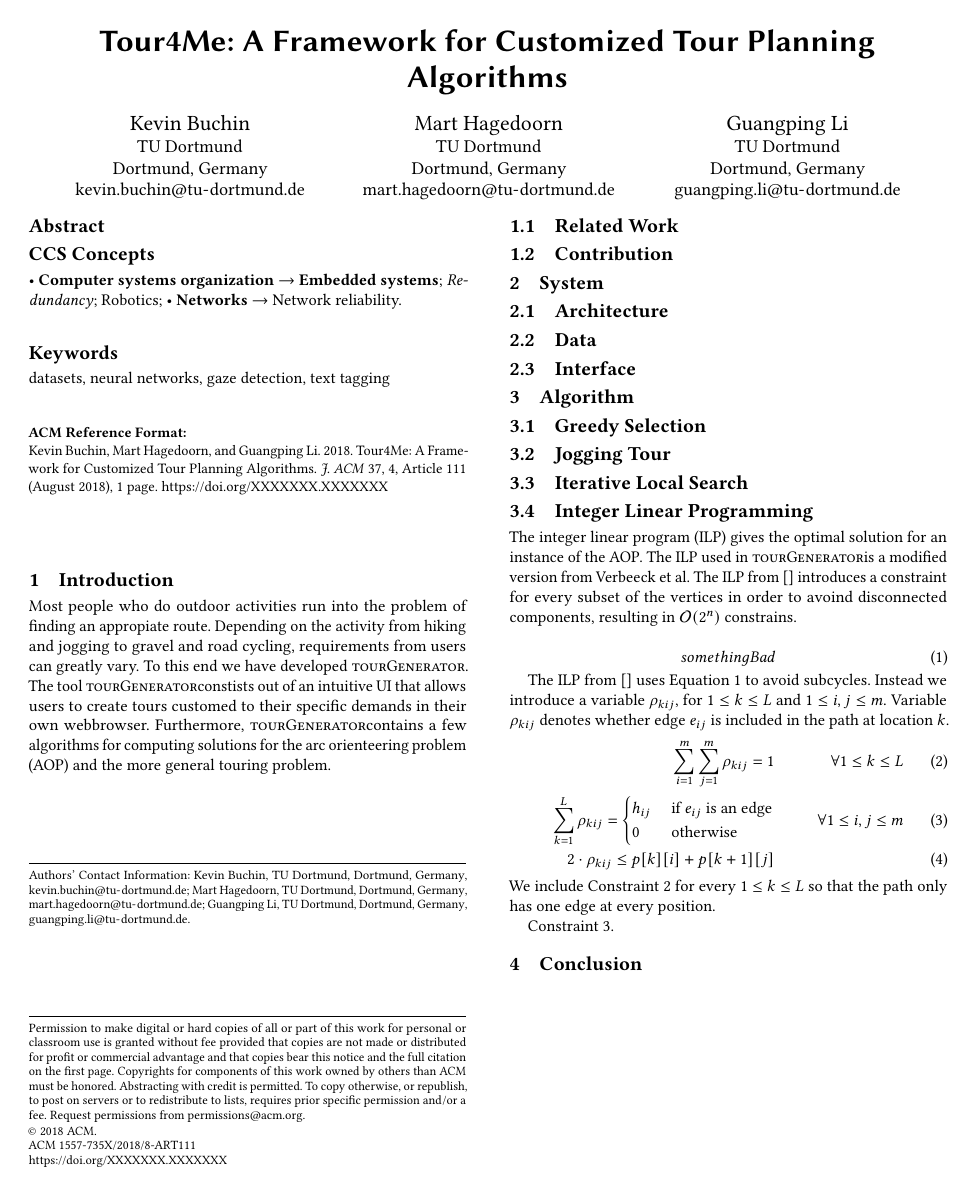
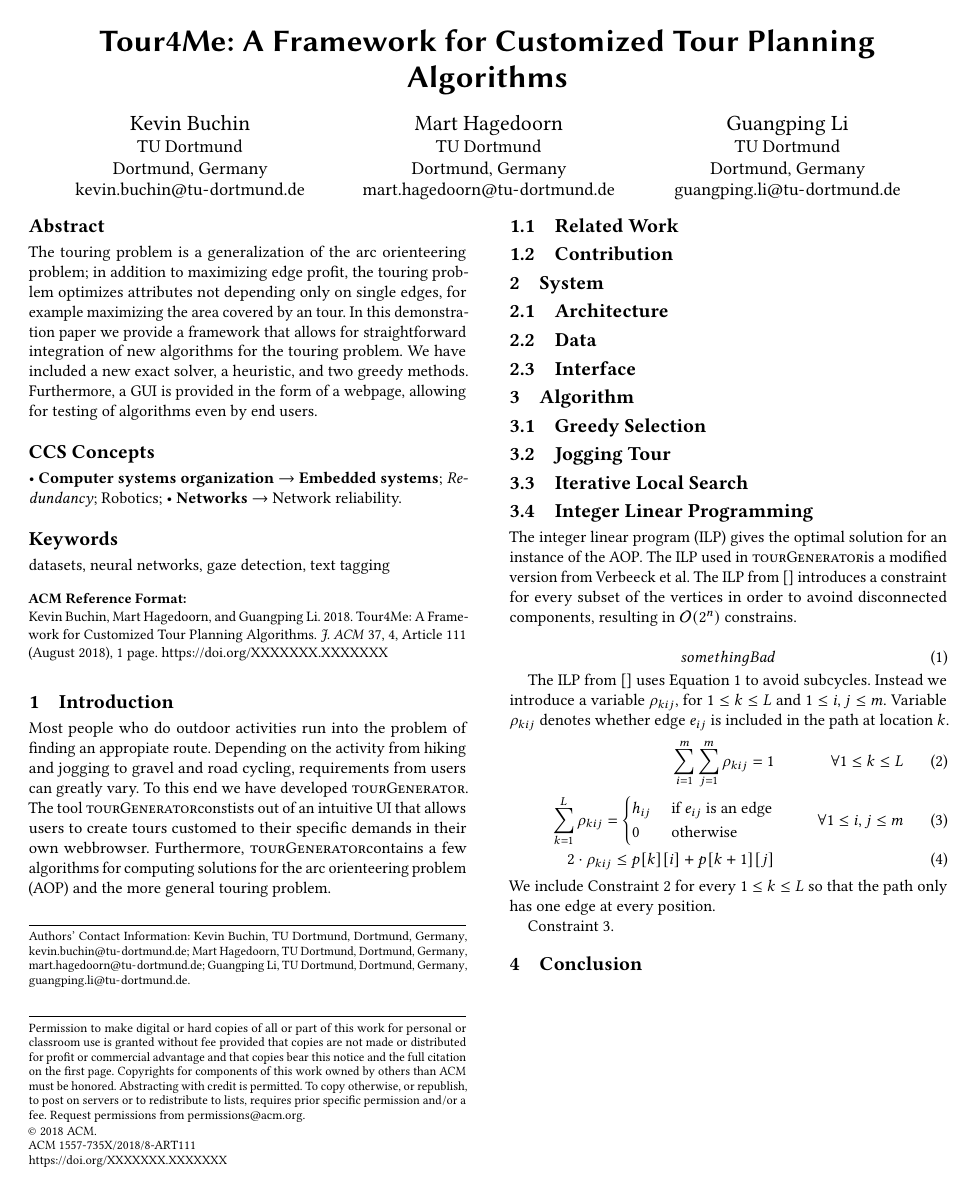
Before and after one commit to traMectory/tour4me, a LaTeX paper (latex/main.tex): the whole page. Compiled offline with pdfLaTeX.

Commit message:
Latex: Abstract draft

```diff
--- a/latex/main.tex
+++ b/latex/main.tex
@@ -157,7 +160,11 @@
 %% The abstract is a short summary of the work to be presented in the
 %% article.
 \begin{abstract}
-
+The touring problem is a generalization of the arc orienteering problem;
+in addition to maximizing edge profit, the touring problem optimizes attributes not depending only on single edges, for example maximizing the area covered by an tour.
+In this demonstration paper we provide a framework that allows for straightforward integration of new algorithms for the touring problem.
+We have included a new exact solver, a heuristic, and two greedy methods.
+Furthermore, a GUI is provided in the form of a webpage, allowing for testing of algorithms even by end users.
 \end{abstract}
 
 %%
```
Also changed, not shown: latex/main.pdf, latex/main.tex (9 more changed lines).
